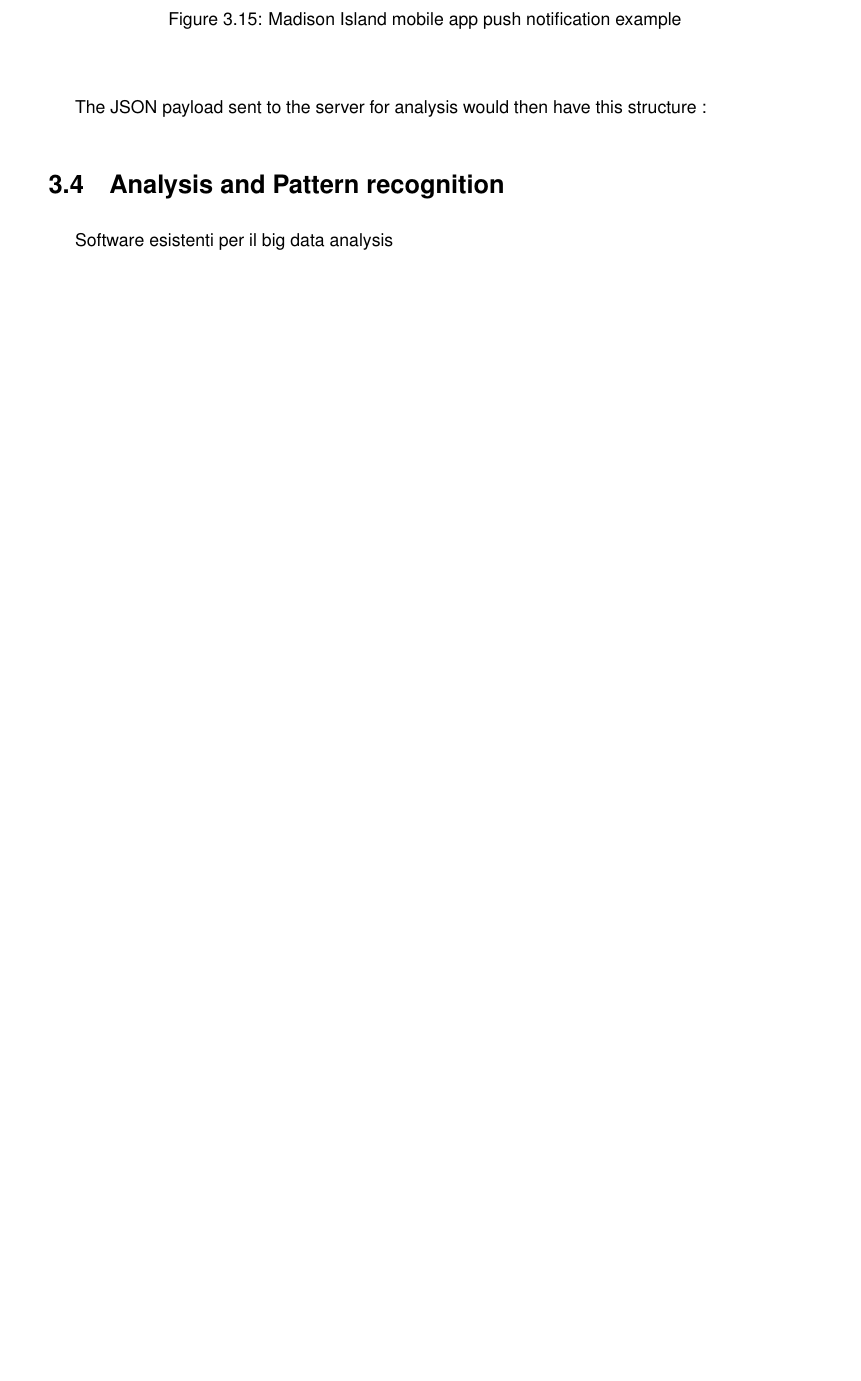
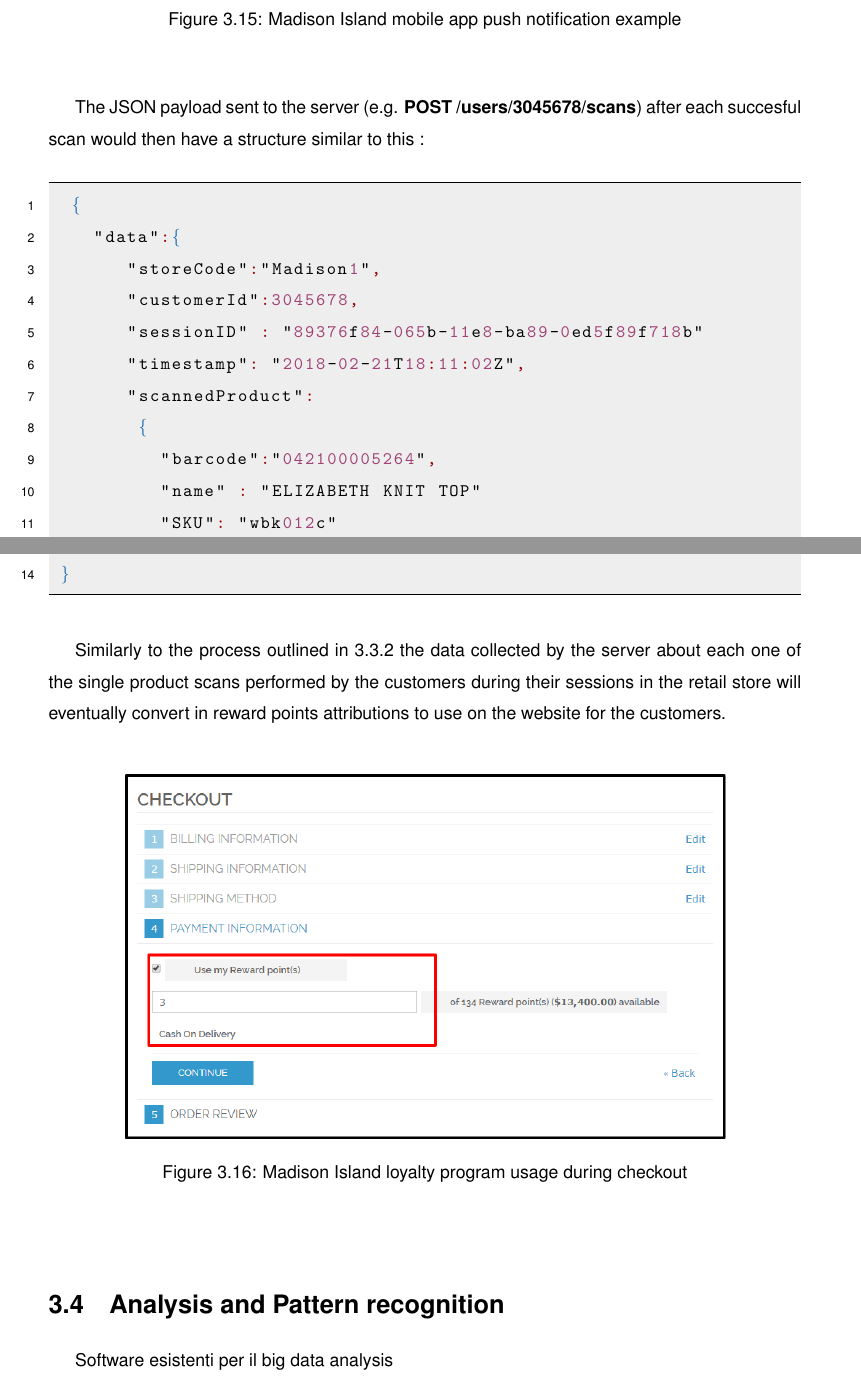
Before and after one commit to suenas/iot-web-usage-and-ecommerce, a LaTeX thesis (TesiTex/Tesi.tex, which reads TesiTex/chapter3.tex): part of page 40 of 48 before the commit and two parts of pages 40 and 41 of 49 after it, the two joined at a grey line, cut so that both start at the same text, the shorter picture padded with empty space. Compiled offline with pdfLaTeX.

Commit message:
Finish Customer Rewards section.

```diff
--- a/TesiTex/chapter3.tex
+++ b/TesiTex/chapter3.tex
@@ -424,10 +424,37 @@
 \vspace{0.5cm}
 
 
-The JSON payload sent to the server for analysis would then have this structure :
+The JSON payload sent to the server (e.g. \textbf{POST /users/3045678/scans}) after each succesful scan would then have a structure similar to this :
 
+\vspace{0.5cm}
+\begin{lstlisting}[language=json,firstnumber=1]
+  {
+    "data":{
+       "storeCode":"Madison1",
+       "customerId":3045678,
+       "sessionID" : "89376f84-065b-11e8-ba89-0ed5f89f718b"
+       "timestamp": "2018-02-21T18:11:02Z",
+       "scannedProduct":
+        {
+          "barcode":"042100005264",
+          "name" : "ELIZABETH KNIT TOP"
+          "SKU": "wbk012c"
+       }
+    }
+ }
+  \end{lstlisting}
+\vspace{0.5cm}
 
+Similarly to the process outlined in \ref{ssection:proximity-marketing} the data collected by the server about each one of the single product scans performed by the customers during their sessions in the retail store will eventually convert in reward points attributions to use on the website for the customers.
 
+\vspace{0.5cm}
+\begin{figure}[H]
+  \centering
+    \includegraphics[width=12cm]{images/loyalty-reward-points.png}
+  \caption{Madison Island loyalty program usage during checkout}
+  \label{fig:loyalty-points}
+\end{figure}
+\vspace{0.5cm}
 
 \section{Analysis and Pattern recognition}
 \label{data-analysis}
```
Also changed, not shown: TesiTex/images/loyalty-reward-points.png (added), TesiTex/chapter3.tex (10 more changed lines).
